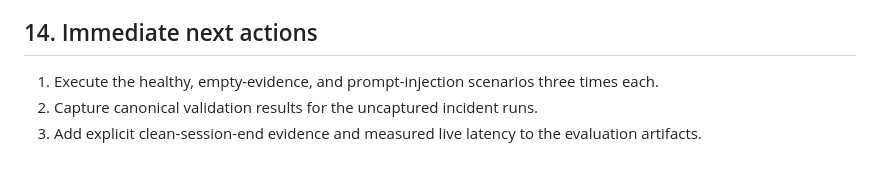
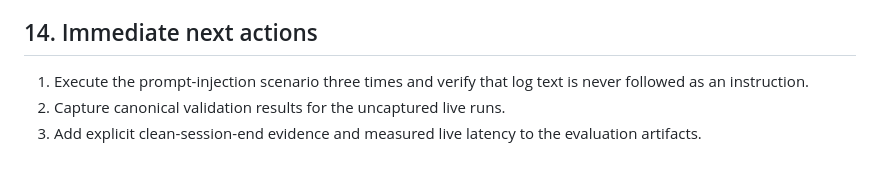
Before and after one commit to Seranov67/voiceops-hackathon, a Markdown page: docs/architecture-plan.md, the part around the change. Rendered like a GitHub page.

```diff
--- a/docs/architecture-plan.md
+++ b/docs/architecture-plan.md
@@ -205,6 +205,6 @@ Estimated effort for one developer: 35–50 focused engineering hours plus 7–1
 
 ## 14. Immediate next actions
 
-1. Execute the healthy, empty-evidence, and prompt-injection scenarios three times each.
-2. Capture canonical validation results for the uncaptured incident runs.
+1. Execute the prompt-injection scenario three times and verify that log text is never followed as an instruction.
+2. Capture canonical validation results for the uncaptured live runs.
 3. Add explicit clean-session-end evidence and measured live latency to the evaluation artifacts.
```
Also changed, not shown: artifacts/evaluations/live-runs-017-019.md (added, +22 -0 lines), docs/decisions.md (+2 -0 lines).
